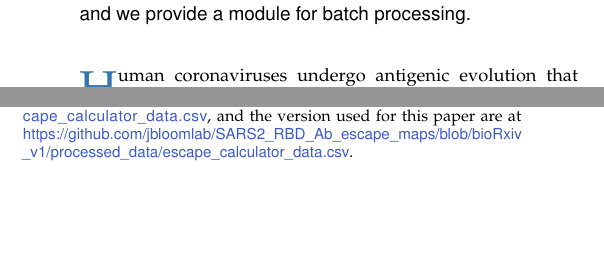
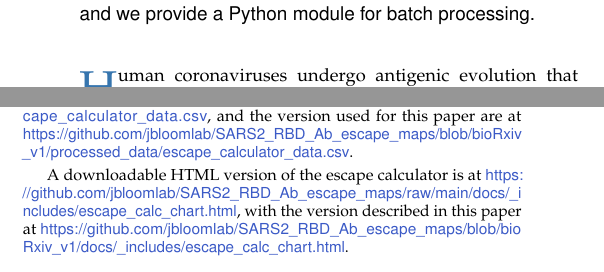
Before and after one commit to jbloomlab/RBD_escape_calculator_paper, a LaTeX document (paper/paper.tex): two parts of the columns of pages 1 and 5 of 7, joined at a grey line, cut so that both start at the same text, the shorter picture padded with empty space. Compiled offline with pdfLaTeX.

Commit message:
full draft of paper

```diff
--- a/paper/paper.tex
+++ b/paper/paper.tex
@@ -51,7 +51,7 @@ Unfortunately, direct experimental characterization of new viral variants lags t
 Here we help address this challenge by aggregating deep mutational scanning data into an ``escape calculator'' that estimates the antigenic effects of arbitrary combinations of mutations to the virus's spike receptor-binding domain (RBD).
 The calculator can be used to intuitively visualize how mutations impact polyclonal antibody recognition, and score the expected antigenic effect of combinations of mutations.
 These scores correlate with neutralization assays performed on SARS-CoV-2 variants, and emphasize the ominous antigenic properties of the recently described Omicron variant.
-An interactive version of the calculator is at \url{https://jbloomlab.github.io/SARS2_RBD_Ab_escape_maps/escape-calc/}, and we provide a module for batch processing.
+An interactive version of the calculator is at \url{https://jbloomlab.github.io/SARS2_RBD_Ab_escape_maps/escape-calc/}, and we provide a Python module for batch processing.
 \end{abstract}
 
 \begin{document}
@@ -229,6 +230,8 @@ For this reason, we expect to continue adding to the data used by the escape cal
 The most up-to-date code and data used to implement the escape calculator are at \url{https://github.com/jbloomlab/SARS2_RBD_Ab_escape_maps}, and the version described in this paper are at \url{https://github.com/jbloomlab/SARS2_RBD_Ab_escape_maps/tree/bioRxiv_v1}.
 
 The data used by the escape calculator are at \url{https://github.com/jbloomlab/SARS2_RBD_Ab_escape_maps/blob/main/processed_data/escape_calculator_data.csv}, and the version used for this paper are at \url{https://github.com/jbloomlab/SARS2_RBD_Ab_escape_maps/blob/bioRxiv_v1/processed_data/escape_calculator_data.csv}.
+
+A downloadable HTML version of the escape calculator is at \url{https://github.com/jbloomlab/SARS2_RBD_Ab_escape_maps/raw/main/docs/_includes/escape_calc_chart.html}, with the version described in this paper at \url{https://github.com/jbloomlab/SARS2_RBD_Ab_escape_maps/blob/bioRxiv_v1/docs/_includes/escape_calc_chart.html}.
 
 \subsection{Deep mutational scanning data used by the calculator}
 The experimental data used by the escape calculator are drawn from seven previously published deep mutational scanning studies~\citep{greaney2021complete,greaney2021mapping,starr2021prospective,starr2021complete,starr2021sars,dong2021genetic,tortorici2021broad} and one unpublished dataset available at \url{https://github.com/jbloomlab/SARS-CoV-2-RBD_MAP_COV2-2955}.
```
Also changed, not shown: README.md (added), paper/paper.tex (1 more changed lines).
